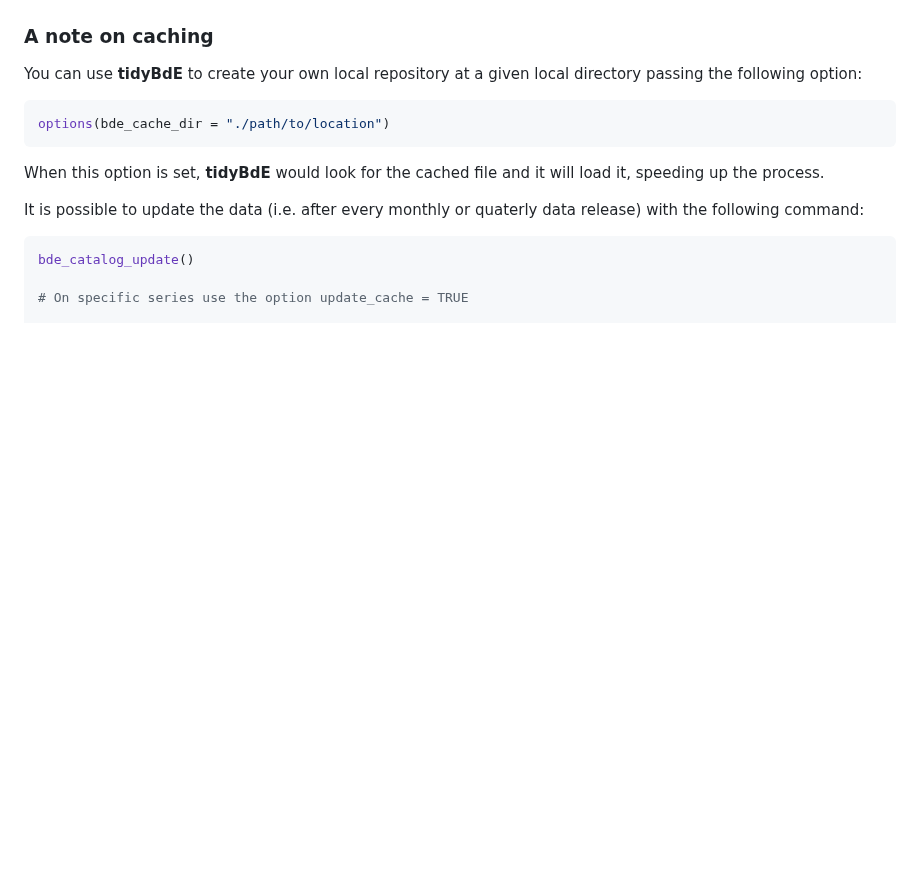
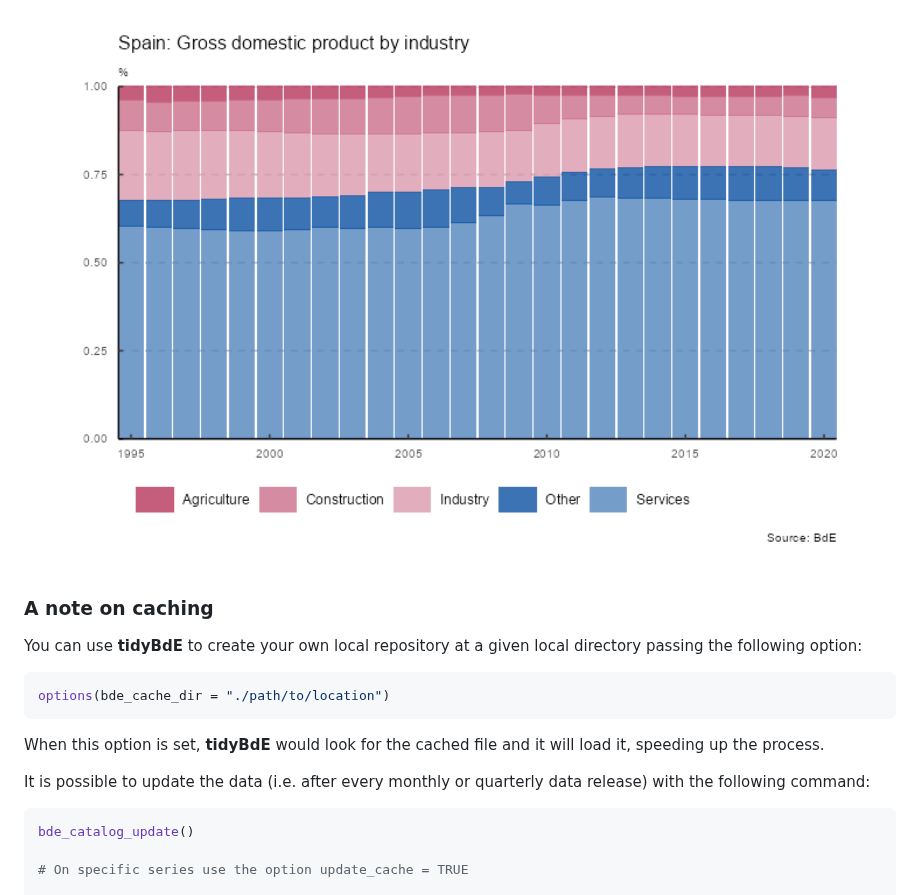
Before and after one commit to rOpenSpain/tidyBdE, a Markdown page: README.md, the part around one of its changes. Rendered like a GitHub page; pictures changed too: man/figures/README-gdp-1.png (added); blank space fills up the shorter version.

````diff
--- a/README.md
+++ b/README.md
@@ -129,3 +198,5 @@ ggplot(plotseries, aes(x = Date, y = values)) +
+<img src="man/figures/README-gdp-1.png" width="100%" />
+
 ### A note on caching
 
 You can use **tidyBdE** to create your own local repository at a given
@@ -138,7 +209,7 @@ options(bde_cache_dir = "./path/to/location")
 When this option is set, **tidyBdE** would look for the cached file and
 it will load it, speeding up the process.
 
-It is possible to update the data (i.e. after every monthly or quaterly
+It is possible to update the data (i.e. after every monthly or quarterly
 data release) with the following command:
 
 ``` r
````
Also changed, not shown: other parts of README.md (+69 -0 lines), 13 other files.
